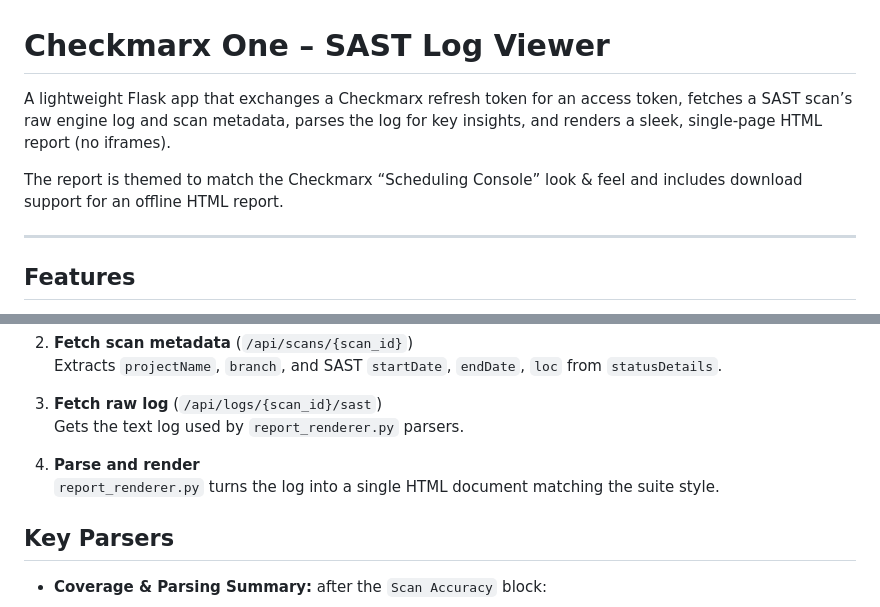
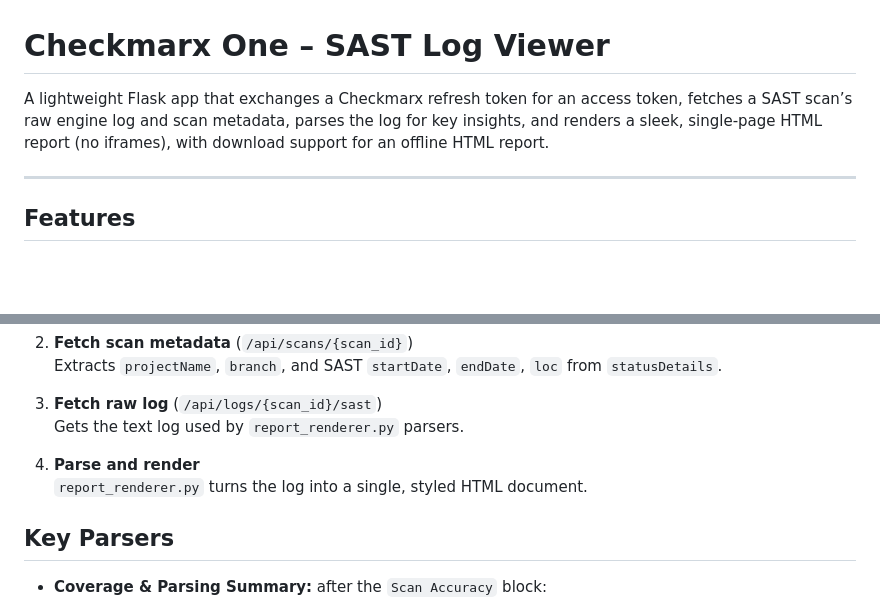
Before and after one commit to cx-rudy-marquez/cxone-sast-log-analyzer, a Markdown page: README.md, 2 parts joined by grey strips. GitHub-like rendering; blank space fills up the shorter version.

Commit message:
docs: remove cross-product theming reference from README
The README referenced a look-and-feel from an unrelated internal tool.
Describe the report styling generically instead.

Co-Authored-By: Claude Sonnet 5 <noreply@anthropic.com>

```diff
--- a/README.md
+++ b/README.md
@@ -1,8 +1,6 @@
 # Checkmarx One – SAST Log Viewer
 
-A lightweight Flask app that exchanges a Checkmarx refresh token for an access token, fetches a SAST scan’s raw engine log and scan metadata, parses the log for key insights, and renders a sleek, single-page HTML report (no iframes).
-
-The report is themed to match the Checkmarx “Scheduling Console” look & feel and includes download support for an offline HTML report.
+A lightweight Flask app that exchanges a Checkmarx refresh token for an access token, fetches a SAST scan’s raw engine log and scan metadata, parses the log for key insights, and renders a sleek, single-page HTML report (no iframes), with download support for an offline HTML report.
 
 ---
 
@@ -95,7 +93,7 @@ CxOneLogViewer/
    Gets the text log used by `report_renderer.py` parsers.
 
 4. **Parse and render**
-   `report_renderer.py` turns the log into a single HTML document matching the suite style.
+   `report_renderer.py` turns the log into a single, styled HTML document.
 
 
 ## Key Parsers
```
